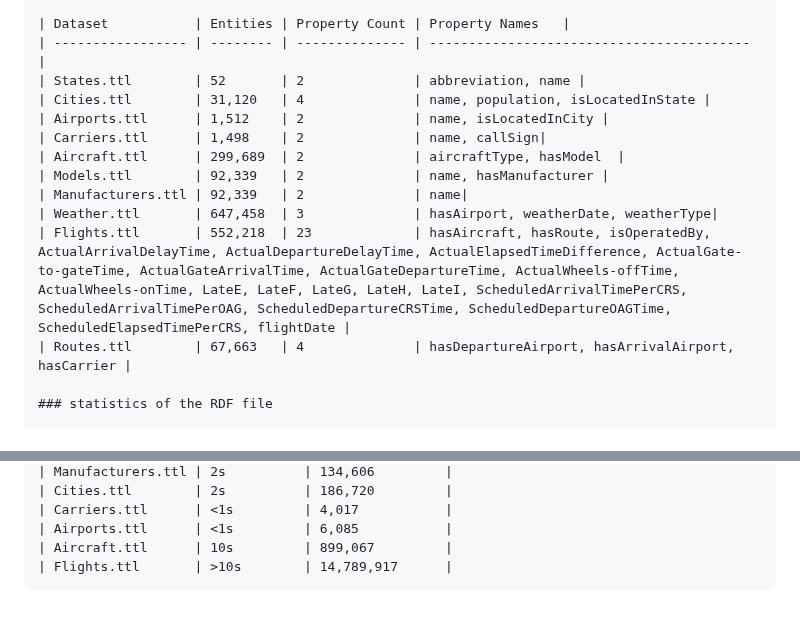
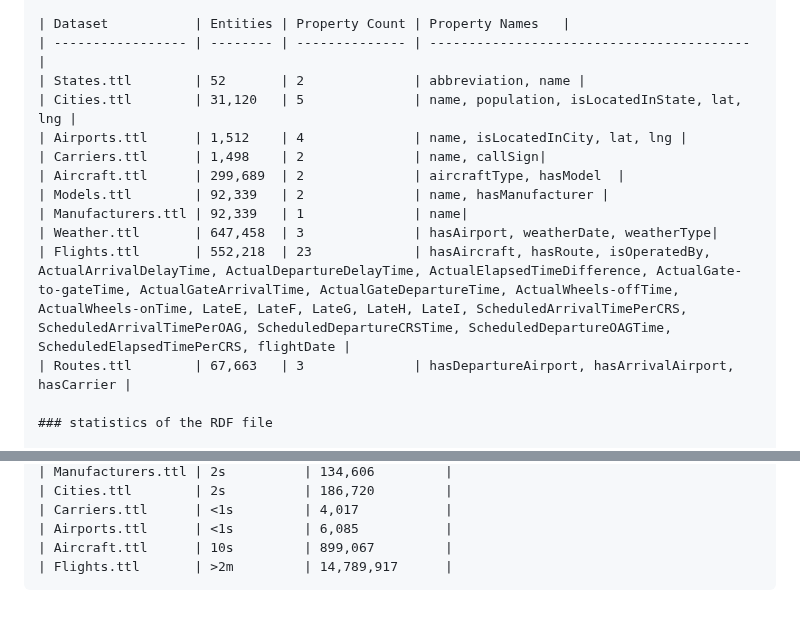
Before and after one commit to schwa1997/flydata, a Markdown page: Serialization/README.MD, 2 parts joined by grey strips. Drawn GitHub-style.

Commit message:
MD minor changes

````diff
--- a/Serialization/README.MD
+++ b/Serialization/README.MD
@@ -216,15 +216,15 @@ OUTPUT_PATH_CITY = OUTPUT_PATH / "city.ttl"
 | Dataset           | Entities | Property Count | Property Names   |
 | ----------------- | -------- | -------------- | ----------------------------------------- |
 | States.ttl        | 52       | 2              | abbreviation, name |
-| Cities.ttl        | 31,120   | 4              | name, population, isLocatedInState |
-| Airports.ttl      | 1,512    | 2              | name, isLocatedInCity |
+| Cities.ttl        | 31,120   | 5              | name, population, isLocatedInState, lat, lng |
+| Airports.ttl      | 1,512    | 4              | name, isLocatedInCity, lat, lng |
 | Carriers.ttl      | 1,498    | 2              | name, callSign|
 | Aircraft.ttl      | 299,689  | 2              | aircraftType, hasModel  |
 | Models.ttl        | 92,339   | 2              | name, hasManufacturer |
-| Manufacturers.ttl | 92,339   | 2              | name|
+| Manufacturers.ttl | 92,339   | 1              | name|
 | Weather.ttl       | 647,458  | 3              | hasAirport, weatherDate, weatherType|
 | Flights.ttl       | 552,218  | 23             | hasAircraft, hasRoute, isOperatedBy, ActualArrivalDelayTime, ActualDepartureDelayTime, ActualElapsedTimeDifference, ActualGate-to-gateTime, ActualGateArrivalTime, ActualGateDepartureTime, ActualWheels-offTime, ActualWheels-onTime, LateE, LateF, LateG, LateH, LateI, ScheduledArrivalTimePerCRS, ScheduledArrivalTimePerOAG, ScheduledDepartureCRSTime, ScheduledDepartureOAGTime, ScheduledElapsedTimePerCRS, flightDate |
-| Routes.ttl        | 67,663   | 4              | hasDepartureAirport, hasArrivalAirport, hasCarrier |
+| Routes.ttl        | 67,663   | 3              | hasDepartureAirport, hasArrivalAirport, hasCarrier |
 
 ### statistics of the RDF file
 
@@ -254,5 +254,5 @@ OUTPUT_PATH_CITY = OUTPUT_PATH / "city.ttl"
 | Carriers.ttl      | <1s         | 4,017           |
 | Airports.ttl      | <1s         | 6,085           |
 | Aircraft.ttl      | 10s         | 899,067         |
-| Flights.ttl       | >10s        | 14,789,917      |
+| Flights.ttl       | >2m         | 14,789,917      |
 ```
````
